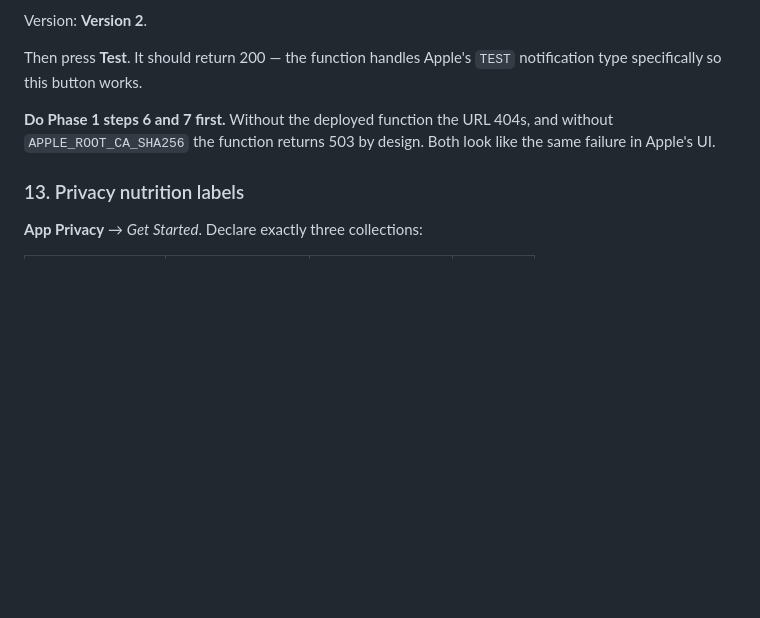
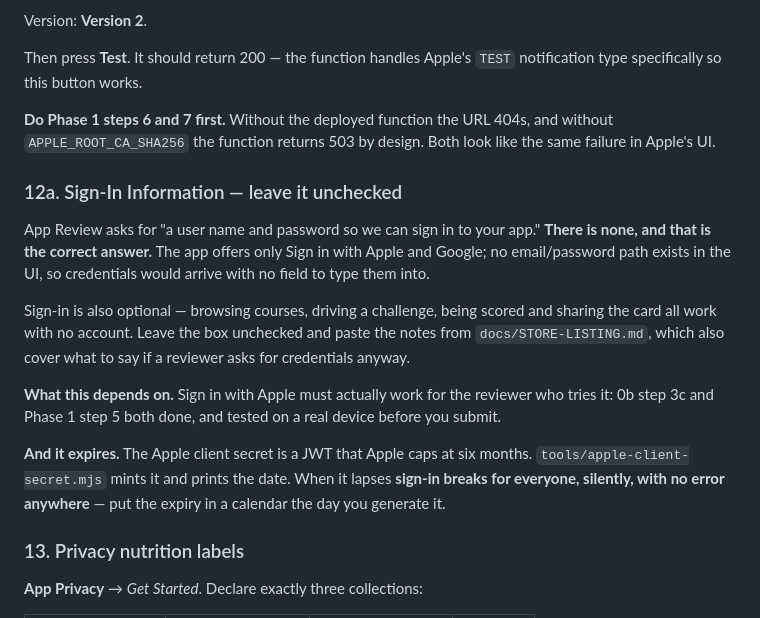
Before and after one commit to iodex99/smoooothoperator, a Markdown page: docs/LAUNCH.md, the part around the change. Rendered like a GitHub page; blank space fills up the shorter version.

Commit message:
docs(launch): the sign-in answer, in the runbook where it is needed
Phase 2 gains step 12a. The full reasoning lives in docs/STORE-LISTING.md;
this is the two-line version at the point in the runbook where the form is
actually in front of you -- plus the two things that turn a correct answer
into a rejection anyway: Sign in with Apple has to work for the reviewer who
tries it, and the client secret is a JWT that expires within six months and
takes everyone's sign-in down silently when it does.

Co-Authored-By: Claude Opus 5 <noreply@anthropic.com>

```diff
--- a/docs/LAUNCH.md
+++ b/docs/LAUNCH.md
@@ -419,6 +419,27 @@ Then press **Test**. It should return 200 — the function handles Apple's
 404s, and without `APPLE_ROOT_CA_SHA256` the function returns 503 by design.
 Both look like the same failure in Apple's UI.
 
+### 12a. Sign-In Information — leave it unchecked
+
+App Review asks for "a user name and password so we can sign in to your
+app." **There is none, and that is the correct answer.** The app offers only
+Sign in with Apple and Google; no email/password path exists in the UI, so
+credentials would arrive with no field to type them into.
+
+Sign-in is also optional — browsing courses, driving a challenge, being
+scored and sharing the card all work with no account. Leave the box
+unchecked and paste the notes from `docs/STORE-LISTING.md`, which also cover
+what to say if a reviewer asks for credentials anyway.
+
+**What this depends on.** Sign in with Apple must actually work for the
+reviewer who tries it: 0b step 3c and Phase 1 step 5 both done, and tested
+on a real device before you submit.
+
+**And it expires.** The Apple client secret is a JWT that Apple caps at six
+months. `tools/apple-client-secret.mjs` mints it and prints the date. When
+it lapses **sign-in breaks for everyone, silently, with no error anywhere** —
+put the expiry in a calendar the day you generate it.
+
 ### 13. Privacy nutrition labels
 
 **App Privacy** → *Get Started*. Declare exactly three collections:
```
